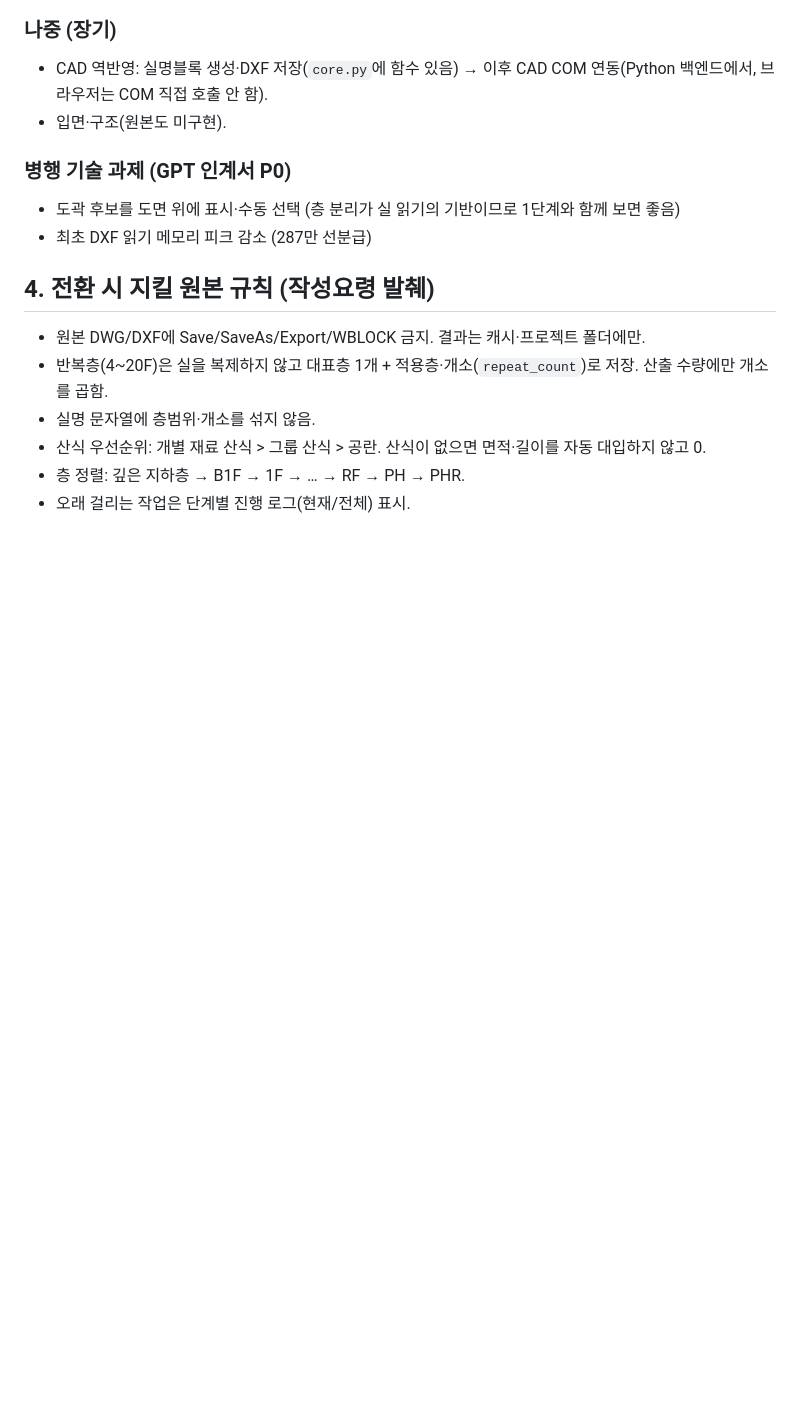
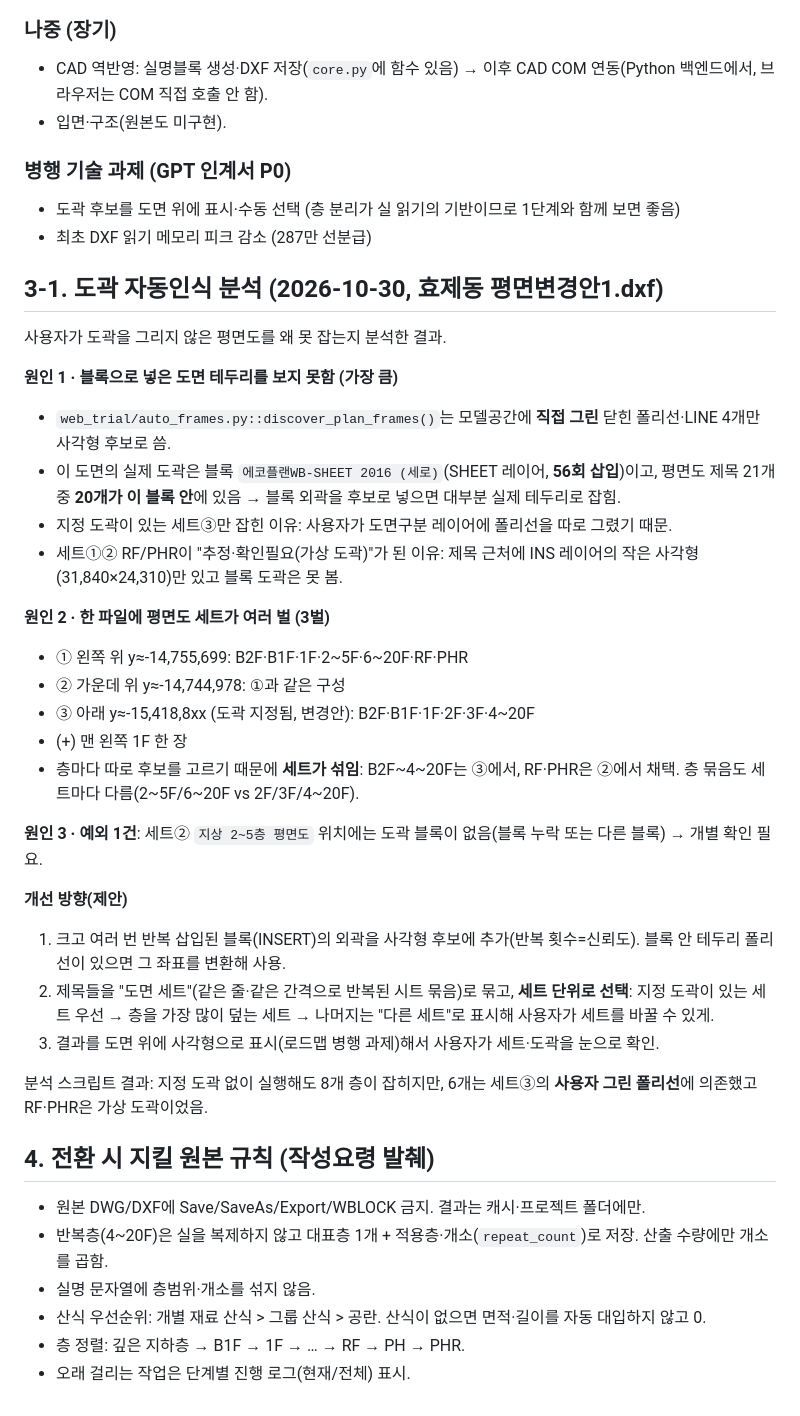
Before and after one commit to tlcjd/DXF_Estimate, a Markdown page: docs/ROADMAP.md, the part around the change. GitHub-like rendering; blank space fills up the shorter version.

Commit message:
도곽 자동인식 미인식 원인 분석 기록(블록 도곽 미인식, 평면도 세트 혼재)
Co-Authored-By: Claude Opus 5.5 <noreply@anthropic.com>

```diff
--- a/docs/ROADMAP.md
+++ b/docs/ROADMAP.md
@@ -84,6 +84,33 @@ DXF 로드 4.6초, 실 읽기 0.1초, **실 96개**(B2F 17 / B1F 18 / 1F 13 / 2F
 - 도곽 후보를 도면 위에 표시·수동 선택 (층 분리가 실 읽기의 기반이므로 1단계와 함께 보면 좋음)
 - 최초 DXF 읽기 메모리 피크 감소 (287만 선분급)
 
+## 3-1. 도곽 자동인식 분석 (2026-10-30, 효제동 평면변경안1.dxf)
+
+사용자가 도곽을 그리지 않은 평면도를 왜 못 잡는지 분석한 결과.
+
+**원인 1 · 블록으로 넣은 도면 테두리를 보지 못함 (가장 큼)**
+- `web_trial/auto_frames.py::discover_plan_frames()`는 모델공간에 **직접 그린** 닫힌 폴리선·LINE 4개만 사각형 후보로 씀.
+- 이 도면의 실제 도곽은 블록 `에코플랜WB-SHEET 2016 (세로)`(SHEET 레이어, **56회 삽입**)이고,
+  평면도 제목 21개 중 **20개가 이 블록 안**에 있음 → 블록 외곽을 후보로 넣으면 대부분 실제 테두리로 잡힘.
+- 지정 도곽이 있는 세트③만 잡힌 이유: 사용자가 도면구분 레이어에 폴리선을 따로 그렸기 때문.
+- 세트①② RF/PHR이 "추정·확인필요(가상 도곽)"가 된 이유: 제목 근처에 INS 레이어의 작은 사각형(31,840×24,310)만 있고 블록 도곽은 못 봄.
+
+**원인 2 · 한 파일에 평면도 세트가 여러 벌 (3벌)**
+- ① 왼쪽 위 y≈-14,755,699: B2F·B1F·1F·2~5F·6~20F·RF·PHR
+- ② 가운데 위 y≈-14,744,978: ①과 같은 구성
+- ③ 아래 y≈-15,418,8xx (도곽 지정됨, 변경안): B2F·B1F·1F·2F·3F·4~20F
+- (+) 맨 왼쪽 1F 한 장
+- 층마다 따로 후보를 고르기 때문에 **세트가 섞임**: B2F~4~20F는 ③에서, RF·PHR은 ②에서 채택. 층 묶음도 세트마다 다름(2~5F/6~20F vs 2F/3F/4~20F).
+
+**원인 3 · 예외 1건**: 세트② `지상 2~5층 평면도` 위치에는 도곽 블록이 없음(블록 누락 또는 다른 블록) → 개별 확인 필요.
+
+**개선 방향(제안)**
+1. 크고 여러 번 반복 삽입된 블록(INSERT)의 외곽을 사각형 후보에 추가(반복 횟수=신뢰도). 블록 안 테두리 폴리선이 있으면 그 좌표를 변환해 사용.
+2. 제목들을 "도면 세트"(같은 줄·같은 간격으로 반복된 시트 묶음)로 묶고, **세트 단위로 선택**: 지정 도곽이 있는 세트 우선 → 층을 가장 많이 덮는 세트 → 나머지는 "다른 세트"로 표시해 사용자가 세트를 바꿀 수 있게.
+3. 결과를 도면 위에 사각형으로 표시(로드맵 병행 과제)해서 사용자가 세트·도곽을 눈으로 확인.
+
+분석 스크립트 결과: 지정 도곽 없이 실행해도 8개 층이 잡히지만, 6개는 세트③의 **사용자 그린 폴리선**에 의존했고 RF·PHR은 가상 도곽이었음.
+
 ## 4. 전환 시 지킬 원본 규칙 (작성요령 발췌)
 - 원본 DWG/DXF에 Save/SaveAs/Export/WBLOCK 금지. 결과는 캐시·프로젝트 폴더에만.
 - 반복층(4~20F)은 실을 복제하지 않고 대표층 1개 + 적용층·개소(`repeat_count`)로 저장. 산출 수량에만 개소를 곱함.
```
Also changed, not shown: docs/WORKLOG.md (+7 -0 lines).
